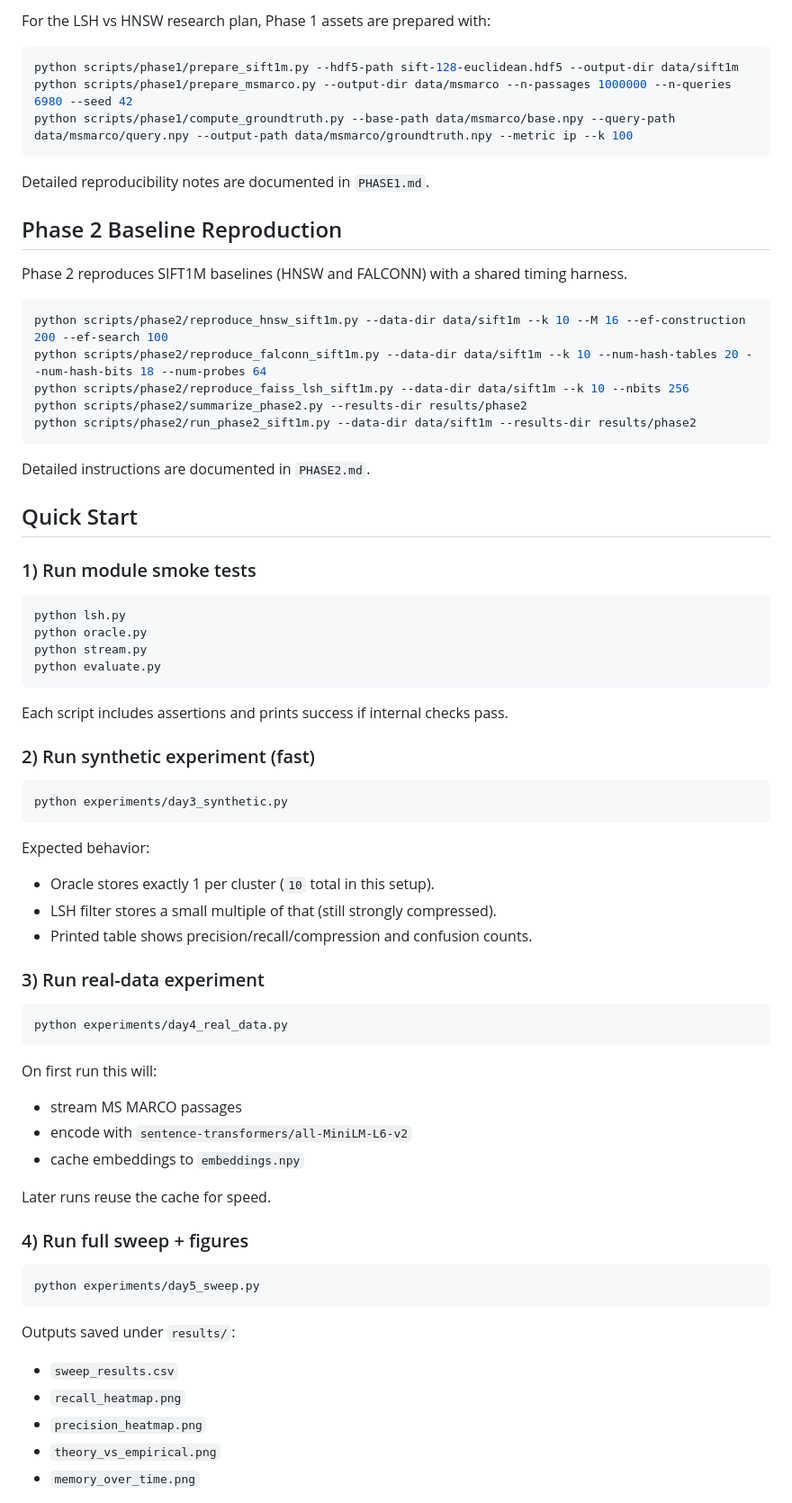
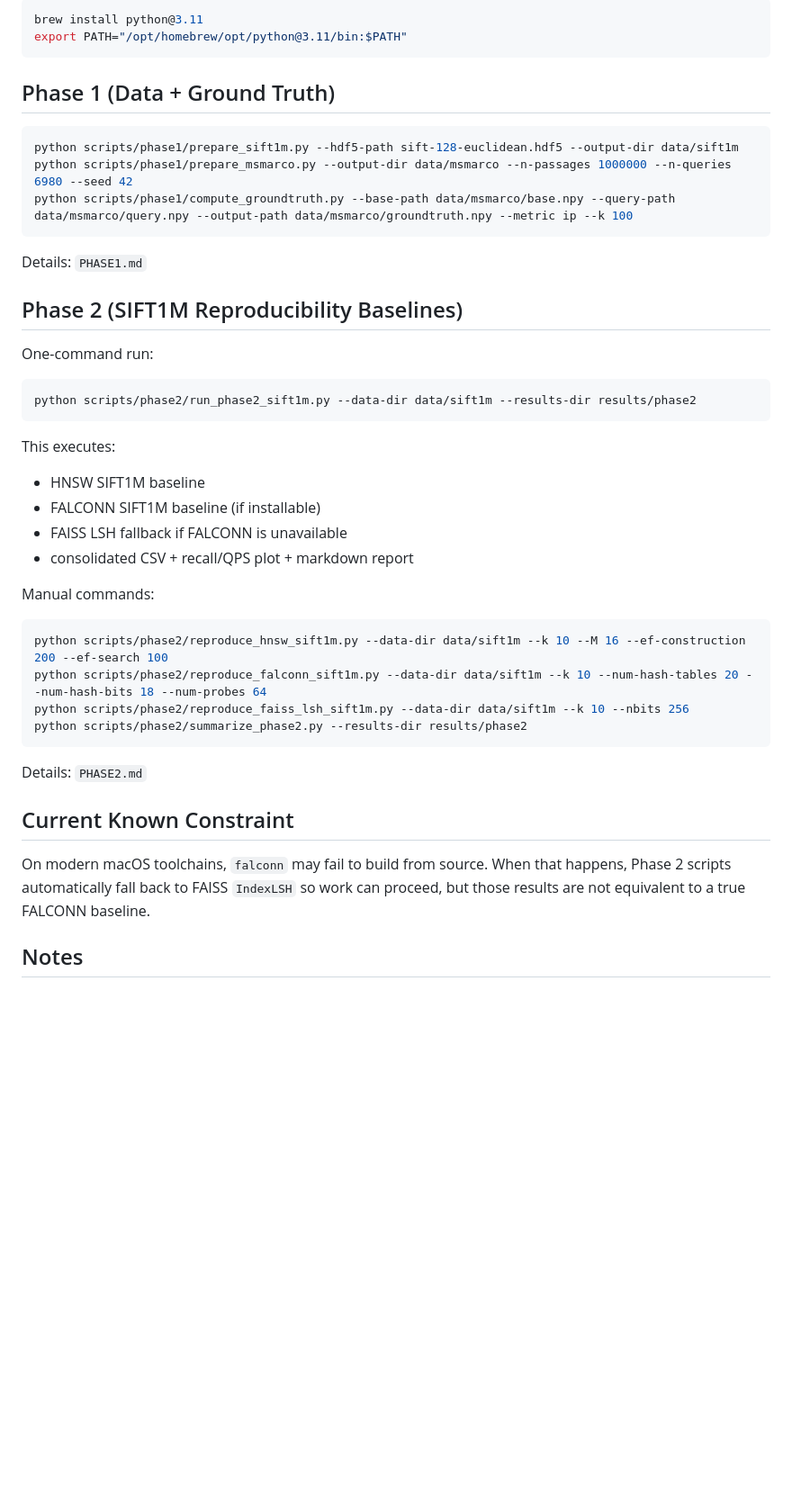
Before and after one commit to happyananya/lsh-stream-filter, a Markdown page: README.md, the part around one of its changes. Shown at 90% size. GitHub-like rendering; blank space fills up the shorter version.

````diff
--- a/README.md
+++ b/README.md
@@ -72,5 +34,10 @@ pip install -r requirements.txt
 
-For the LSH vs HNSW research plan, Phase 1 assets are prepared with:
+```bash
+brew install python@3.11
+export PATH="/opt/homebrew/opt/python@3.11/bin:$PATH"
+```
+
+## Phase 1 (Data + Ground Truth)
 
 ```bash
 python scripts/phase1/prepare_sift1m.py --hdf5-path sift-128-euclidean.hdf5 --output-dir data/sift1m
@@ -78,72 +45,37 @@ python scripts/phase1/prepare_msmarco.py --output-dir data/msmarco --n-passages
 python scripts/phase1/compute_groundtruth.py --base-path data/msmarco/base.npy --query-path data/msmarco/query.npy --output-path data/msmarco/groundtruth.npy --metric ip --k 100
 ```
 
-Detailed reproducibility notes are documented in `PHASE1.md`.
+Details: `PHASE1.md`
 
-## Phase 2 Baseline Reproduction
+## Phase 2 (SIFT1M Reproducibility Baselines)
 
-Phase 2 reproduces SIFT1M baselines (HNSW and FALCONN) with a shared timing harness.
+One-command run:
+
+```bash
+python scripts/phase2/run_phase2_sift1m.py --data-dir data/sift1m --results-dir results/phase2
+```
+
+This executes:
+
+- HNSW SIFT1M baseline
+- FALCONN SIFT1M baseline (if installable)
+- FAISS LSH fallback if FALCONN is unavailable
+- consolidated CSV + recall/QPS plot + markdown report
+
+Manual commands:
 
 ```bash
 python scripts/phase2/reproduce_hnsw_sift1m.py --data-dir data/sift1m --k 10 --M 16 --ef-construction 200 --ef-search 100
 python scripts/phase2/reproduce_falconn_sift1m.py --data-dir data/sift1m --k 10 --num-hash-tables 20 --num-hash-bits 18 --num-probes 64
 python scripts/phase2/reproduce_faiss_lsh_sift1m.py --data-dir data/sift1m --k 10 --nbits 256
 python scripts/phase2/summarize_phase2.py --results-dir results/phase2
-python scripts/phase2/run_phase2_sift1m.py --data-dir data/sift1m --results-dir results/phase2
 ```
 
-Detailed instructions are documented in `PHASE2.md`.
+Details: `PHASE2.md`
 
-## Quick Start
+## Current Known Constraint
 
-### 1) Run module smoke tests
+On modern macOS toolchains, `falconn` may fail to build from source. When that happens, Phase 2 scripts automatically fall back to FAISS `IndexLSH` so work can proceed, but those results are not equivalent to a true FALCONN baseline.
 
-```bash
-python lsh.py
-python oracle.py
-python stream.py
-python evaluate.py
-```
+## Notes
 
-Each script includes assertions and prints success if internal checks pass.
-
-### 2) Run synthetic experiment (fast)
-
-```bash
-python experiments/day3_synthetic.py
-```
-
-Expected behavior:
-
-- Oracle stores exactly 1 per cluster (`10` total in this setup).
-- LSH filter stores a small multiple of that (still strongly compressed).
-- Printed table shows precision/recall/compression and confusion counts.
-
-### 3) Run real-data experiment
-
-```bash
-python experiments/day4_real_data.py
-```
-
-On first run this will:
-
-- stream MS MARCO passages
-- encode with `sentence-transformers/all-MiniLM-L6-v2`
-- cache embeddings to `embeddings.npy`
-
-Later runs reuse the cache for speed.
-
-### 4) Run full sweep + figures
-
-```bash
-python experiments/day5_sweep.py
-```
-
-Outputs saved under `results/`:
-
-- `sweep_results.csv`
-- `recall_heatmap.png`
-- `precision_heatmap.png`
-- `theory_vs_empirical.png`
-- `memory_over_time.png`
-
````
Also changed, not shown: other parts of README.md (+21 -143 lines).
